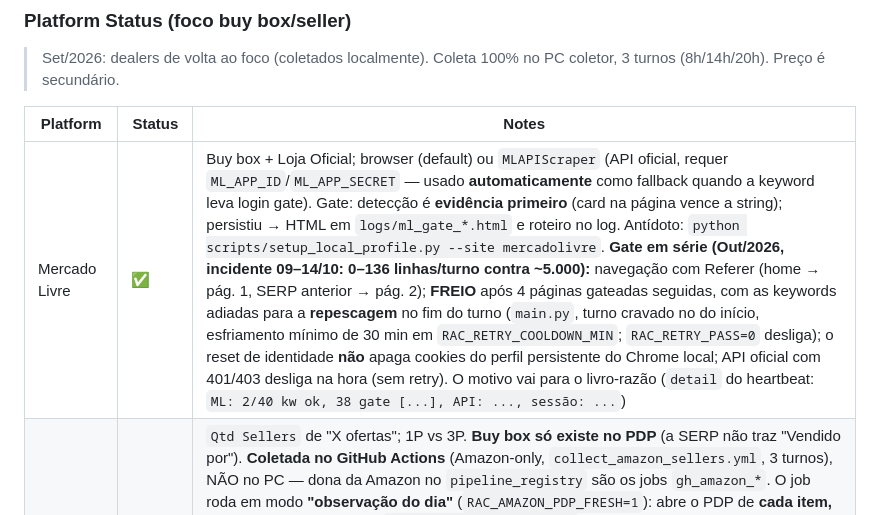
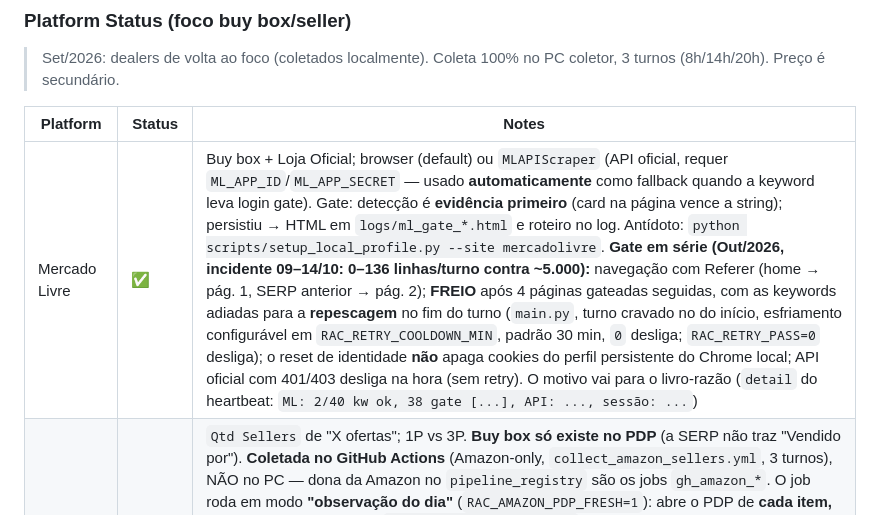
Before and after one commit to ederrabelo81-crypto/RAC-Position-tracker, a Markdown page: CLAUDE.md, the part around the change. Rendered like a GitHub page.

Commit message:
docs(claude): esfriamento da repescagem é configurável (padrão 30 min)
Co-Authored-By: Claude Opus 5.5 <noreply@anthropic.com>
Claude-Session: https://claude.ai/code/session_0196869CVEAPSQWwkzsXWRse

```diff
--- a/CLAUDE.md
+++ b/CLAUDE.md
@@ -1398,7 +1398,7 @@ python scripts/history_cli.py import-csv output/rac_monitoramento_*.csv --mirror
 
 | Platform | Status | Notes |
 |----------|--------|-------|
-| Mercado Livre | ✅ | Buy box + Loja Oficial; browser (default) ou `MLAPIScraper` (API oficial, requer `ML_APP_ID`/`ML_APP_SECRET` — usado **automaticamente** como fallback quando a keyword leva login gate). Gate: detecção é **evidência primeiro** (card na página vence a string); persistiu → HTML em `logs/ml_gate_*.html` e roteiro no log. Antídoto: `python scripts/setup_local_profile.py --site mercadolivre`. **Gate em série (Out/2026, incidente 09–14/10: 0–136 linhas/turno contra ~5.000):** navegação com Referer (home → pág. 1, SERP anterior → pág. 2); **FREIO** após 4 páginas gateadas seguidas, com as keywords adiadas para a **repescagem** no fim do turno (`main.py`, turno cravado no do início, esfriamento mínimo de 30 min em `RAC_RETRY_COOLDOWN_MIN`; `RAC_RETRY_PASS=0` desliga); o reset de identidade **não** apaga cookies do perfil persistente do Chrome local; API oficial com 401/403 desliga na hora (sem retry). O motivo vai para o livro-razão (`detail` do heartbeat: `ML: 2/40 kw ok, 38 gate [...], API: ..., sessão: ...`) |
+| Mercado Livre | ✅ | Buy box + Loja Oficial; browser (default) ou `MLAPIScraper` (API oficial, requer `ML_APP_ID`/`ML_APP_SECRET` — usado **automaticamente** como fallback quando a keyword leva login gate). Gate: detecção é **evidência primeiro** (card na página vence a string); persistiu → HTML em `logs/ml_gate_*.html` e roteiro no log. Antídoto: `python scripts/setup_local_profile.py --site mercadolivre`. **Gate em série (Out/2026, incidente 09–14/10: 0–136 linhas/turno contra ~5.000):** navegação com Referer (home → pág. 1, SERP anterior → pág. 2); **FREIO** após 4 páginas gateadas seguidas, com as keywords adiadas para a **repescagem** no fim do turno (`main.py`, turno cravado no do início, esfriamento configurável em `RAC_RETRY_COOLDOWN_MIN`, padrão 30 min, `0` desliga; `RAC_RETRY_PASS=0` desliga); o reset de identidade **não** apaga cookies do perfil persistente do Chrome local; API oficial com 401/403 desliga na hora (sem retry). O motivo vai para o livro-razão (`detail` do heartbeat: `ML: 2/40 kw ok, 38 gate [...], API: ..., sessão: ...`) |
 | Amazon | ✅ | `Qtd Sellers` de "X ofertas"; 1P vs 3P. **Buy box só existe no PDP** (a SERP não traz "Vendido por"). **Coletada no GitHub Actions** (Amazon-only, `collect_amazon_sellers.yml`, 3 turnos), NÃO no PC — dona da Amazon no `pipeline_registry` são os jobs `gh_amazon_*`. O job roda em modo **"observação do dia"** (`RAC_AMAZON_PDP_FRESH=1`): abre o PDP de **cada item, a cada run, SEM** o cache `data/amazon_sellers.json` (que congelaria o vendedor), nome canonizado — é o que dá buy box ao `seller_app`. Dois modos de resolução coexistem: `RAC_AMAZON_PDP_FRESH` (sem cache, lista inteira) e o antigo `RAC_AMAZON_PDP_BUYBOX=1` (com cache + teto de 40, para o painel interno). ⚠️ Não confundir com **Mais Vendidos** (`RAC_BESTSELLERS_AMAZON_PDP`) |
 | Leroy Merlin | ✅ | Algolia API; 1P vs 3P marketplace. Seller 3P vem como **ObjectId opaco** — resolvido via PDP ("Vendido e entregue por") com cache persistente em `data/leroy_sellers.json` (1 PDP por seller novo, não por produto). **Buy box por produto (Set/2026):** a oferta 1P da Leroy NÃO aparece em `marketplaceSellers`, então 3P listado ≠ buy box 3P — o PDP de cada produto ambíguo é aberto a cada execução (~130/turno, sem cache persistente) e o vencedor do rótulo é gravado (`LEROY_BUYBOX_PDP=0` desliga; ver `docs/learnings/scraping-patterns.md`). Diagnóstico: `python scripts/leroy_seller_probe.py --scan "<keyword>"` |
 | Google Shopping | ⚠️ | reCAPTCHA no browser próprio/headless. **Antídoto (Ago/2026):** `RAC_LOCAL_CHROME=1` conecta no Chrome real logado via CDP (mesmo caminho de ML/CB), com warm-up na home e resolução manual do reCAPTCHA na janela (`RAC_GOOGLE_MANUAL_CAPTCHA=0` desliga; `..._TIMEOUT` ajusta a tolerância). `Qtd Sellers` = nº de lojas comparando |
```
